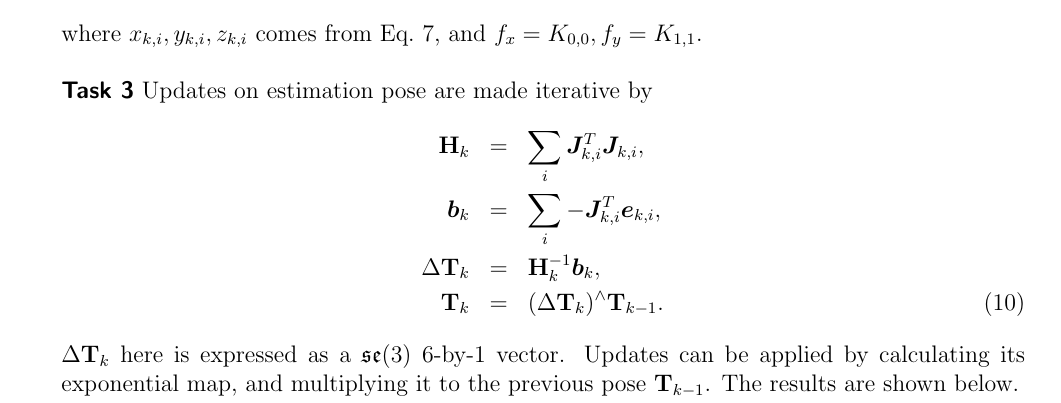
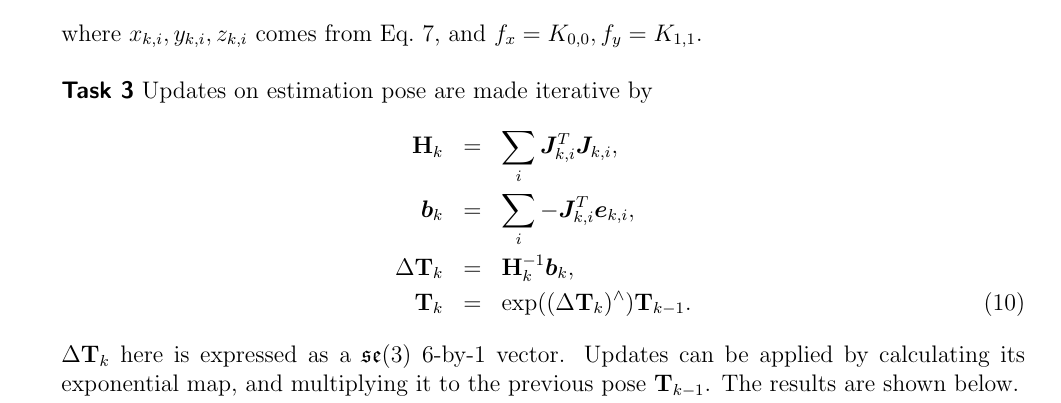
Before and after one commit to tzaumiaan/Praktikum_VisNav, a LaTeX document (ex3_report/visnav_ex3_report.tex): part of page 3 of 3, cut so that both start at the same text. Compiled offline with pdfLaTeX.

Commit message:
fixing typos

```diff
--- a/ex3_report/visnav_ex3_report.tex
+++ b/ex3_report/visnav_ex3_report.tex
@@ -220,7 +220,7 @@ estimated a,b,c = 0.890908, 2.1719, 0.943628
       \mtx{H}_k &=& \sum_i \vct{J}_{k,i}^T \vct{J}_{k,i}, \nonumber\\
       \vct{b}_k &=& \sum_i - \vct{J}_{k,i}^T \vct{e}_{k,i} , \nonumber\\
       \Delta \mtx{T}_k &=& \mtx{H}_k^{-1} \vct{b}_k, \nonumber\\
-      \mtx{T}_k  &=& (\Delta \mtx{T}_k)^{\wedge}  \mtx{T}_{k-1}.
+      \mtx{T}_k  &=& \exp((\Delta \mtx{T}_k)^{\wedge})  \mtx{T}_{k-1}.
     \end{eqnarray}
     $\Delta \mtx{T}_k$ here is expressed as a $\mathfrak{se}(3)$ 6-by-1 vector.
     Updates can be applied by calculating its exponential map,
```
Also changed, not shown: ex3_report/visnav_ex3_report.pdf.
